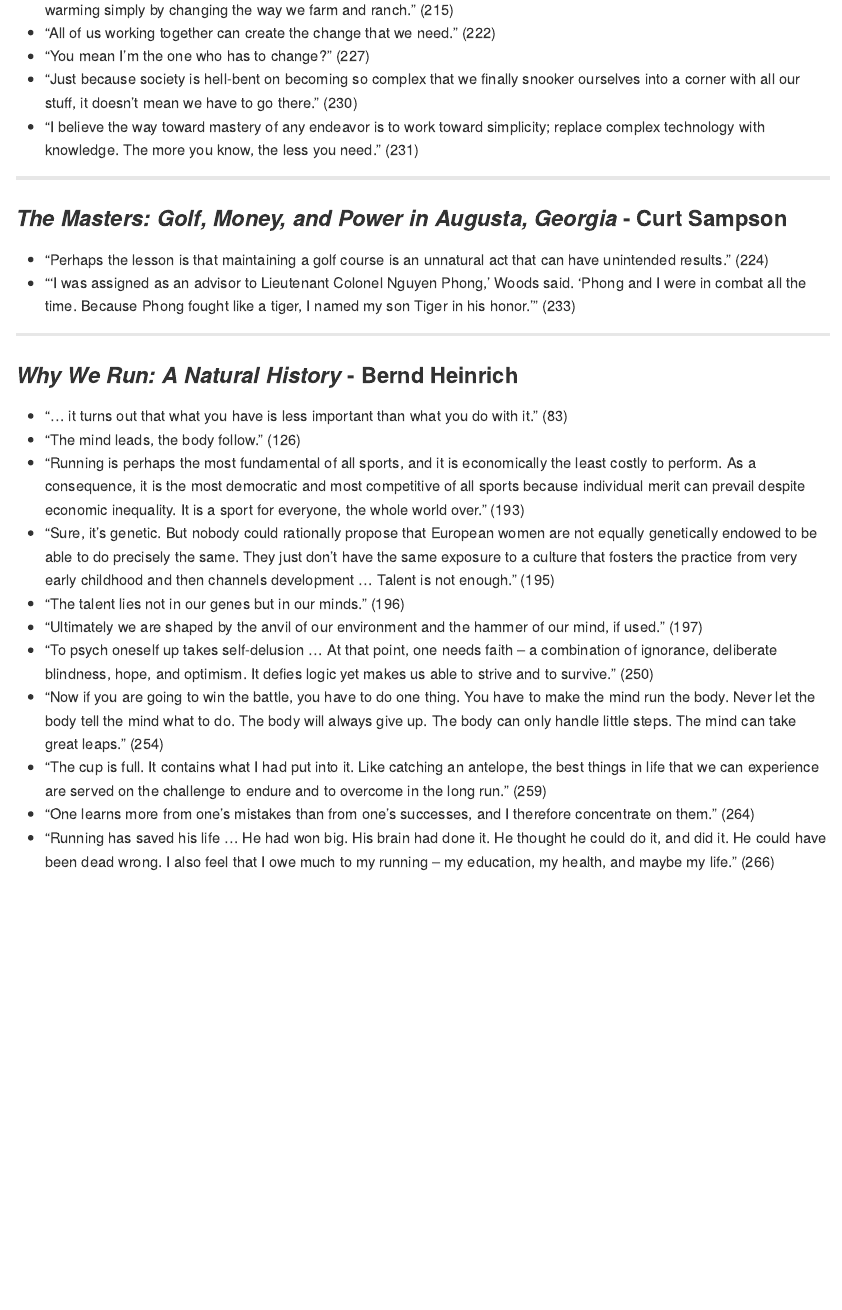
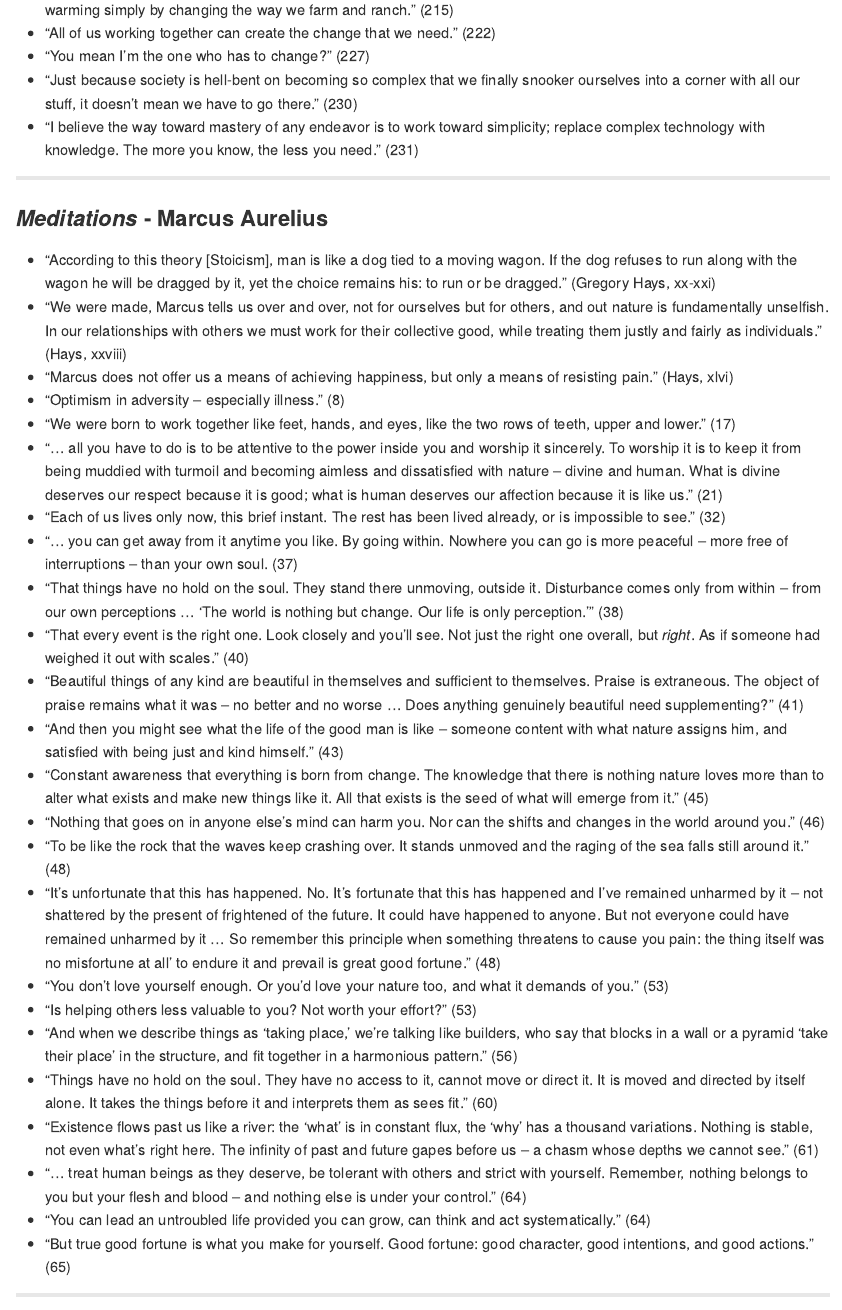
Before and after one commit to chadallison/book_quotes, an R Markdown document (quotes.rmd): the page in a window 1100 px wide, from 6400 px down before the commit and from 6430 px down after it, so that both start at the same text. Rendered offline with R 4.5, knitr and Pandoc, with nearby package versions.

Commit message:
Add files via upload

```diff
--- a/quotes.rmd
+++ b/quotes.rmd
@@ -148,6 +149,35 @@
 
 ___
 
+### *Meditations* - Marcus Aurelius
+
+- "According to this theory [Stoicism], man is like a dog tied to a moving wagon. If the dog refuses to run along with the wagon he will be dragged by it, yet the choice remains his: to run or be dragged." (Gregory Hays, xx-xxi)
+- "We were made, Marcus tells us over and over, not for ourselves but for others, and out nature is fundamentally unselfish. In our relationships with others we must work for their collective good, while treating them justly and fairly as individuals." (Hays, xxviii)
+- "Marcus does not offer us a means of achieving happiness, but only a means of resisting pain." (Hays, xlvi)
+- "Optimism in adversity -- especially illness." (8)
+- "We were born to work together like feet, hands, and eyes, like the two rows of teeth, upper and lower." (17)
+- "... all you have to do is to be attentive to the power inside you and worship it sincerely. To worship it is to keep it from being muddied with turmoil and becoming aimless and dissatisfied with nature -- divine and human. What is divine deserves our respect because it is good; what is human deserves our affection because it is like us." (21)
+- "Each of us lives only now, this brief instant. The rest has been lived already, or is impossible to see." (32)
+- "... you can get away from it anytime you like. By going within. Nowhere you can go is more peaceful -- more free of interruptions -- than your own soul. (37)
+- "That things have no hold on the soul. They stand there unmoving, outside it. Disturbance comes only from within -- from our own perceptions ... 'The world is nothing but change. Our life is only perception.'" (38)
+- "That every event is the right one. Look closely and you'll see. Not just the right one overall, but *right*. As if someone had weighed it out with scales." (40)
+- "Beautiful things of any kind are beautiful in themselves and sufficient to themselves. Praise is extraneous. The object of praise remains what it was -- no better and no worse ... Does anything genuinely beautiful need supplementing?" (41)
+- "And then you might see what the life of the good man is like -- someone content with what nature assigns him, and satisfied with being just and kind himself." (43)
+- "Constant awareness that everything is born from change. The knowledge that there is nothing nature loves more than to alter what exists and make new things like it. All that exists is the seed of what will emerge from it." (45)
+- "Nothing that goes on in anyone else's mind can harm you. Nor can the shifts and changes in the world around you." (46)
+- "To be like the rock that the waves keep crashing over. It stands unmoved and the raging of the sea falls still around it." (48)
+- "It's unfortunate that this has happened. No. It's fortunate that this has happened and I've remained unharmed by it -- not shattered by the present of frightened of the future. It could have happened to anyone. But not everyone could have remained unharmed by it ... So remember this principle when something threatens to cause you pain: the thing itself was no misfortune at all' to endure it and prevail is great good fortune." (48)
+- "You don't love yourself enough. Or you'd love your nature too, and what it demands of you." (53)
+- "Is helping others less valuable to you? Not worth your effort?" (53)
+- "And when we describe things as 'taking place,' we're talking like builders, who say that blocks in a wall or a pyramid 'take their place' in the structure, and fit together in a harmonious pattern." (56)
+- "Things have no hold on the soul. They have no access to it, cannot move or direct it. It is moved and directed by itself alone. It takes the things before it and interprets them as sees fit." (60)
+- "Existence flows past us like a river: the 'what' is in constant flux, the 'why' has a thousand variations. Nothing is stable, not even what's right here. The infinity of past and future gapes before us -- a chasm whose depths we cannot see." (61)
+- "... treat human beings as they deserve, be tolerant with others and strict with yourself. Remember, nothing belongs to you but your flesh and blood -- and nothing else is under your control." (64)
+- "You can lead an untroubled life provided you can grow, can think and act systematically." (64)
+- "But true good fortune is what you make for yourself. Good fortune: good character, good intentions, and good actions." (65)
+
+___
+
 ### *The Masters: Golf, Money, and Power in Augusta, Georgia* - Curt Sampson
 
 - "Perhaps the lesson is that maintaining a golf course is an unnatural act that can have unintended results." (224)
```
Also changed, not shown: README.md, quotes.rmd (1 more changed lines).
